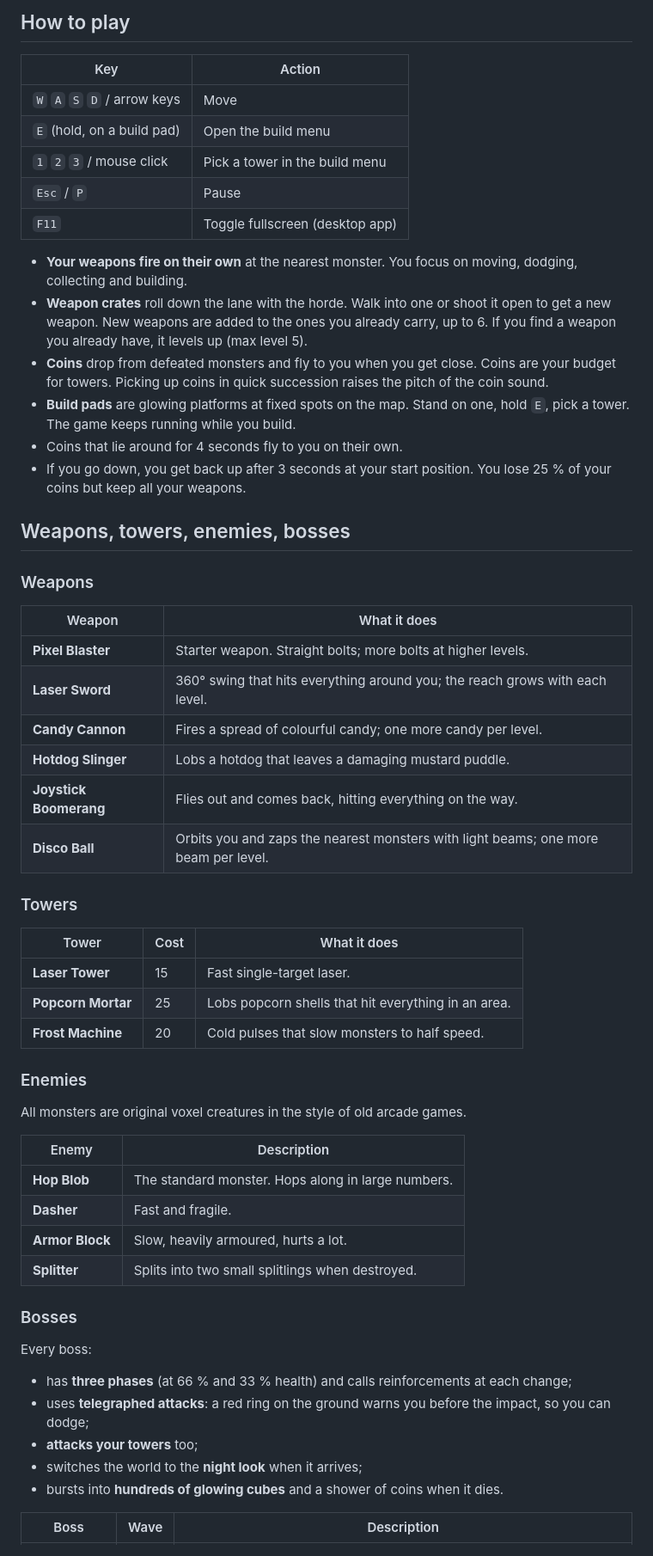
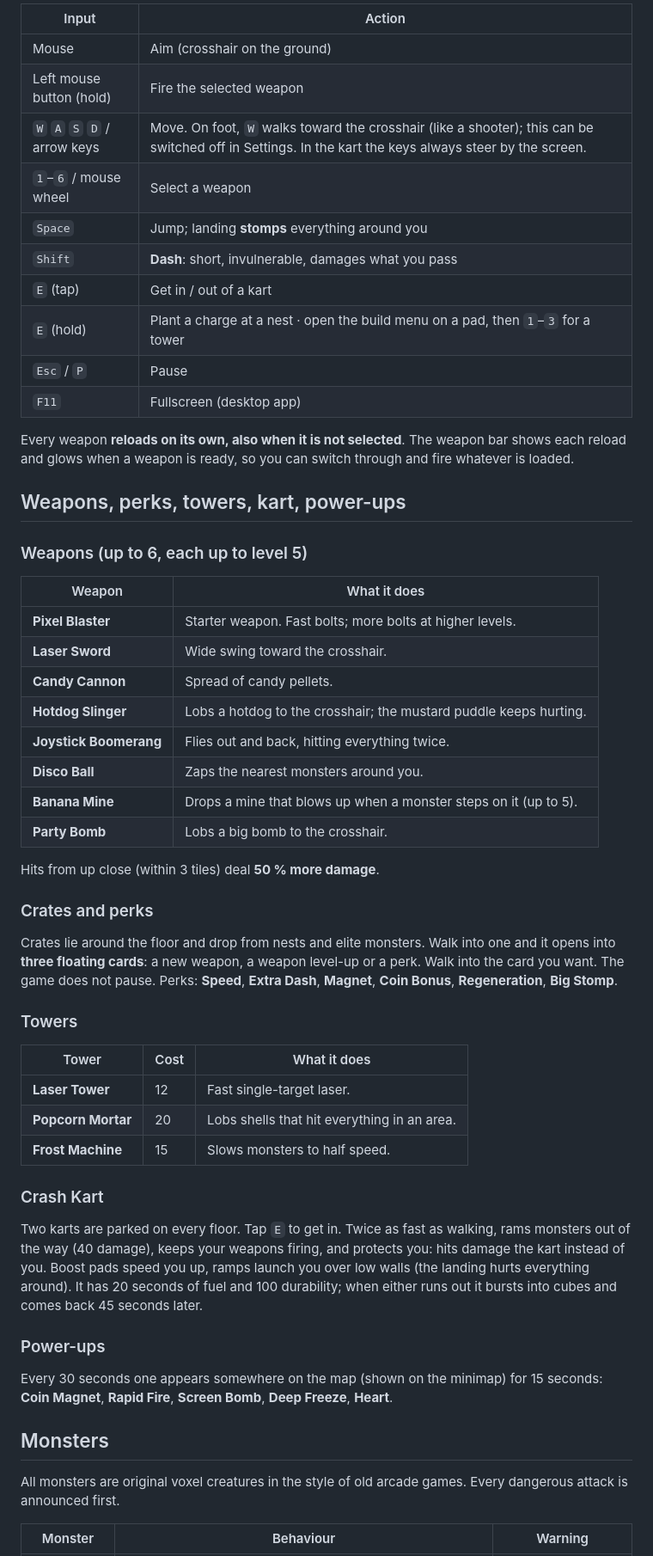
Before and after one commit to dominikamann/cube-crashers, a Markdown page: README.md, the part around one of its changes. Shown at 86% size. GitHub-like rendering.

```diff
--- a/README.md
+++ b/README.md
@@ -45,68 +60,67 @@ The core idea: **beat up retro monsters with cool (and slightly ridiculous) tech
 
-## How to play
+| Input | Action |
+|---|---|
+| Mouse | Aim (crosshair on the ground) |
+| Left mouse button (hold) | Fire the selected weapon |
+| `W` `A` `S` `D` / arrow keys | Move. On foot, `W` walks toward the crosshair (like a shooter); this can be switched off in Settings. In the kart the keys always steer by the screen. |
+| `1`–`6` / mouse wheel | Select a weapon |
+| `Space` | Jump; landing **stomps** everything around you |
+| `Shift` | **Dash**: short, invulnerable, damages what you pass |
+| `E` (tap) | Get in / out of a kart |
+| `E` (hold) | Plant a charge at a nest · open the build menu on a pad, then `1`–`3` for a tower |
+| `Esc` / `P` | Pause |
+| `F11` | Fullscreen (desktop app) |
 
-| Key | Action |
-|---|---|
-| `W` `A` `S` `D` / arrow keys | Move |
-| `E` (hold, on a build pad) | Open the build menu |
-| `1` `2` `3` / mouse click | Pick a tower in the build menu |
-| `Esc` / `P` | Pause |
-| `F11` | Toggle fullscreen (desktop app) |
+Every weapon **reloads on its own, also when it is not selected**. The weapon bar shows each reload and
+glows when a weapon is ready, so you can switch through and fire whatever is loaded.
 
-- **Your weapons fire on their own** at the nearest monster. You focus on moving, dodging, collecting
-  and building.
-- **Weapon crates** roll down the lane with the horde. Walk into one or shoot it open to get a new weapon.
-  New weapons are added to the ones you already carry, up to 6. If you find a weapon you already
-  have, it levels up (max level 5).
-- **Coins** drop from defeated monsters and fly to you when you get close. Coins are your budget for
-  towers. Picking up coins in quick succession raises the pitch of the coin sound.
-- **Build pads** are glowing platforms at fixed spots on the map. Stand on one, hold `E`, pick a tower.
-  The game keeps running while you build.
-- Coins that lie around for 4 seconds fly to you on their own.
-- If you go down, you get back up after 3 seconds at your start position. You lose 25 % of your coins
-  but keep all your weapons.
+## Weapons, perks, towers, kart, power-ups
 
-## Weapons, towers, enemies, bosses
-
-### Weapons
+### Weapons (up to 6, each up to level 5)
 
 | Weapon | What it does |
 |---|---|
-| **Pixel Blaster** | Starter weapon. Straight bolts; more bolts at higher levels. |
-| **Laser Sword** | 360° swing that hits everything around you; the reach grows with each level. |
-| **Candy Cannon** | Fires a spread of colourful candy; one more candy per level. |
-| **Hotdog Slinger** | Lobs a hotdog that leaves a damaging mustard puddle. |
-| **Joystick Boomerang** | Flies out and comes back, hitting everything on the way. |
-| **Disco Ball** | Orbits you and zaps the nearest monsters with light beams; one more beam per level. |
+| **Pixel Blaster** | Starter weapon. Fast bolts; more bolts at higher levels. |
+| **Laser Sword** | Wide swing toward the crosshair. |
+| **Candy Cannon** | Spread of candy pellets. |
+| **Hotdog Slinger** | Lobs a hotdog to the crosshair; the mustard puddle keeps hurting. |
+| **Joystick Boomerang** | Flies out and back, hitting everything twice. |
+| **Disco Ball** | Zaps the nearest monsters around you. |
+| **Banana Mine** | Drops a mine that blows up when a monster steps on it (up to 5). |
+| **Party Bomb** | Lobs a big bomb to the crosshair. |
+
+Hits from up close (within 3 tiles) deal **50 % more damage**.
+
+### Crates and perks
+
+Crates lie around the floor and drop from nests and elite monsters. Walk into one and it opens into **three
+floating cards**: a new weapon, a weapon level-up or a perk. Walk into the card you want. The game does not
+pause. Perks: **Speed**, **Extra Dash**, **Magnet**, **Coin Bonus**, **Regeneration**, **Big Stomp**.
 
 ### Towers
 
 | Tower | Cost | What it does |
 |---|---|---|
-| **Laser Tower** | 15 | Fast single-target laser. |
-| **Popcorn Mortar** | 25 | Lobs popcorn shells that hit everything in an area. |
-| **Frost Machine** | 20 | Cold pulses that slow monsters to half speed. |
+| **Laser Tower** | 12 | Fast single-target laser. |
+| **Popcorn Mortar** | 20 | Lobs shells that hit everything in an area. |
+| **Frost Machine** | 15 | Slows monsters to half speed. |
 
-### Enemies
+### Crash Kart
 
-All monsters are original voxel creatures in the style of old arcade games.
+Two karts are parked on every floor. Tap `E` to get in. Twice as fast as walking, rams monsters out of the
+way (40 damage), keeps your weapons firing, and protects you: hits damage the kart instead of you. Boost pads
+speed you up, ramps launch you over low walls (the landing hurts everything around). It has 20 seconds of fuel
+and 100 durability; when either runs out it bursts into cubes and comes back 45 seconds later.
 
-| Enemy | Description |
-|---|---|
-| **Hop Blob** | The standard monster. Hops along in large numbers. |
-| **Dasher** | Fast and fragile. |
-| **Armor Block** | Slow, heavily armoured, hurts a lot. |
-| **Splitter** | Splits into two small splitlings when destroyed. |
+### Power-ups
 
-### Bosses
+Every 30 seconds one appears somewhere on the map (shown on the minimap) for 15 seconds: **Coin Magnet**,
+**Rapid Fire**, **Screen Bomb**, **Deep Freeze**, **Heart**.
 
-Every boss:
+## Monsters
 
-- has **three phases** (at 66 % and 33 % health) and calls reinforcements at each change;
-- uses **telegraphed attacks**: a red ring on the ground warns you before the impact, so you can dodge;
-- **attacks your towers** too;
-- switches the world to the **night look** when it arrives;
-- bursts into **hundreds of glowing cubes** and a shower of coins when it dies.
+All monsters are original voxel creatures in the style of old arcade games. Every dangerous attack is
+announced first.
 
-| Boss | Wave | Description |
+| Monster | Behaviour | Warning |
 |---|---|---|
```
Also changed, not shown: other parts of README.md (+110 -83 lines), docs/ideas.md (+12 -0 lines), docs/design/screenshots/day.png (deleted), docs/design/screenshots/gameplay.png (deleted), docs/design/screenshots/nest-day.png (added), docs/design/screenshots/nest-overload.png (added), docs/design/screenshots/night-boss.png (deleted), docs/design/screenshots/title.png (deleted).
